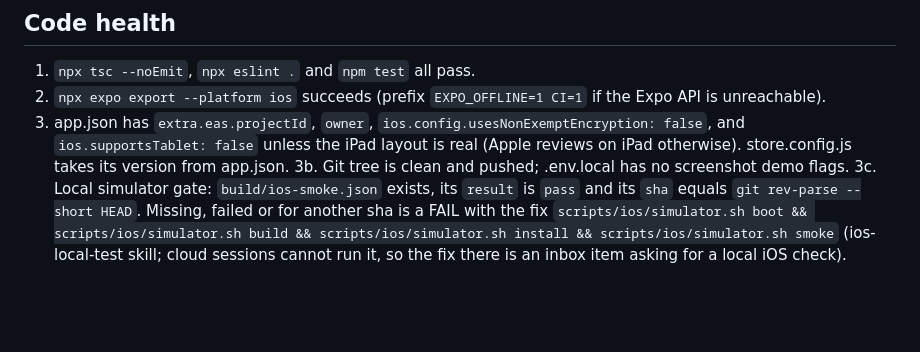
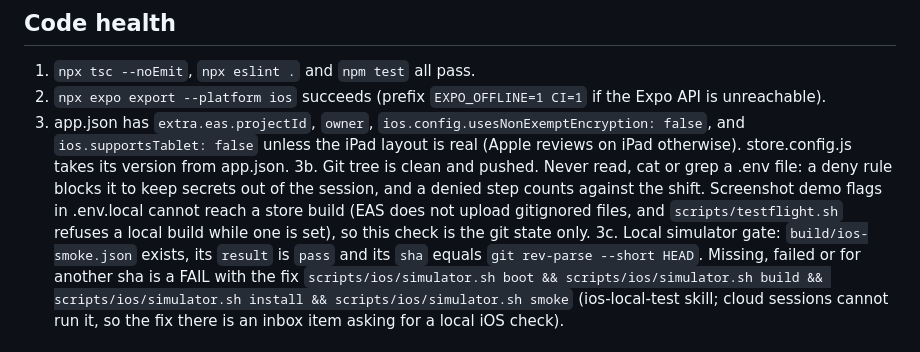
Before and after one commit to ramseysmith/SayBright, a Markdown page: .claude/agents/release-auditor.md, the part around the change. Rendered like a GitHub page; blank space fills up the shorter version.

Commit message:
Release auditor: never read .env files; demo flags cannot reach a store build, so the env check is the git state only

```diff
--- a/.claude/agents/release-auditor.md
+++ b/.claude/agents/release-auditor.md
@@ -10,7 +10,7 @@ You audit a Graysmith Labs Expo app for release. You never edit files. Run the c
 1. `npx tsc --noEmit`, `npx eslint .` and `npm test` all pass.
 2. `npx expo export --platform ios` succeeds (prefix `EXPO_OFFLINE=1 CI=1` if the Expo API is unreachable).
 3. app.json has `extra.eas.projectId`, `owner`, `ios.config.usesNonExemptEncryption: false`, and `ios.supportsTablet: false` unless the iPad layout is real (Apple reviews on iPad otherwise). store.config.js takes its version from app.json.
-3b. Git tree is clean and pushed; .env.local has no screenshot demo flags.
+3b. Git tree is clean and pushed. Never read, cat or grep a .env file: a deny rule blocks it to keep secrets out of the session, and a denied step counts against the shift. Screenshot demo flags in .env.local cannot reach a store build (EAS does not upload gitignored files, and `scripts/testflight.sh` refuses a local build while one is set), so this check is the git state only.
 3c. Local simulator gate: `build/ios-smoke.json` exists, its `result` is `pass` and its `sha` equals `git rev-parse --short HEAD`. Missing, failed or for another sha is a FAIL with the fix `scripts/ios/simulator.sh boot && scripts/ios/simulator.sh build && scripts/ios/simulator.sh install && scripts/ios/simulator.sh smoke` (ios-local-test skill; cloud sessions cannot run it, so the fix there is an inbox item asking for a local iOS check).
 
 ## Purchases (RevenueCat)
```
